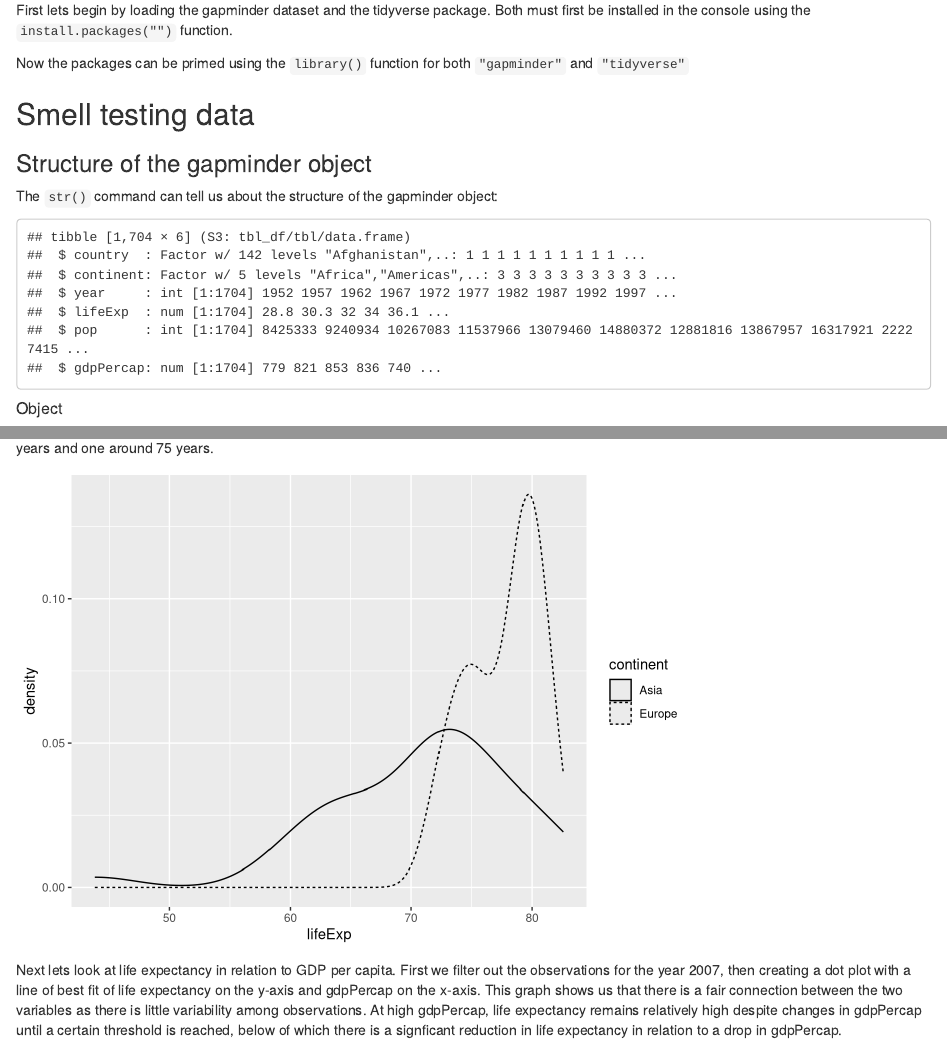
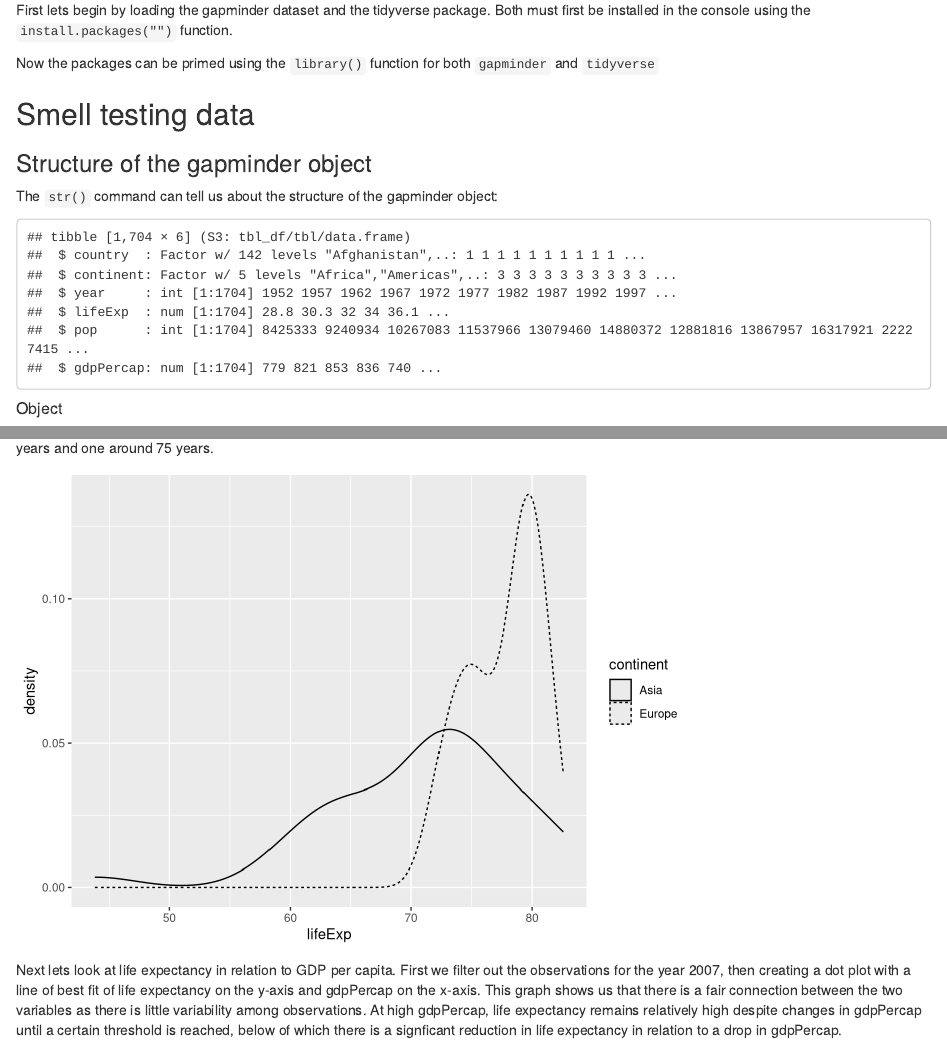
Before and after one commit to STAT545-UBC-hw-2018-19/hw02-zhamadeh, an R Markdown document (gapminder-explorer.Rmd): the page in a window 1100 px wide, from 130 px down, and a second part further down, joined at a grey line. Rendered offline with R 4.5, knitr and Pandoc, with nearby package versions; the gapminder table comes from the copy in Python's plotly package.

Commit message:
last update

````diff
--- a/gapminder-explorer.Rmd
+++ b/gapminder-explorer.Rmd
@@ -9,7 +9,7 @@ knitr::opts_chunk$set(echo = FALSE)
 ## Bringing in data
 First lets begin by loading the gapminder dataset and the tidyverse package. Both must first be installed in the console using the `install.packages("")` function.
 
-Now the packages can be primed using the `library()` function for both `"gapminder"` and `"tidyverse"`
+Now the packages can be primed using the `library()` function for both `gapminder` and `tidyverse`
 
 
 ```{r, include=FALSE}
@@ -64,12 +64,13 @@ summary(gapminder)
 First, select the categorical variable, "continent", and store in the value "c". Then use the `summary()` method to retrieve a summary of this variable. We can see there are 5 continents here: Africa, Americas, Asia, Europe and Oceania. The number of obserations with each continent are tallied alongside.
 ```{r}
 #first select all observations of the continent variable and place in the value 'c'
+
 c <- select(gapminder, continent)
 
 #use the summary() method to retrieve desired statistics
+
 summary(c)
 
-#ggplot(c)+ geom_area(mapping=aes(stat="bin"))
 ```
 
 
````
Also changed, not shown: gapminder-explorer.html, gapminder-explorer.Rmd (6 more changed lines).
